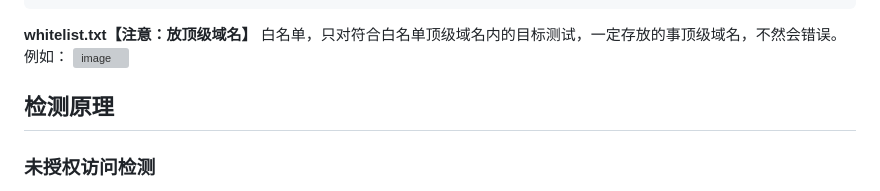
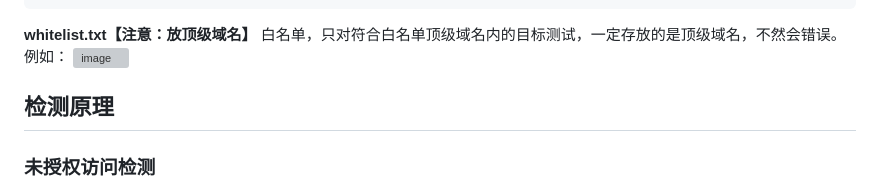
Before and after one commit to darkfiv/AIFuzzing, a Markdown page: README.md, the part around the change. Drawn GitHub-style; grey boxes are pictures that could not be loaded.

```diff
--- a/README.md
+++ b/README.md
@@ -186,7 +186,7 @@ AIFuzzing的置信度评分系统用于评估未授权访问漏洞的可能性
 
 
 <b> whitelist.txt【注意：放顶级域名】</b>
-  白名单，只对符合白名单顶级域名内的目标测试，一定存放的事顶级域名，不然会错误。
+  白名单，只对符合白名单顶级域名内的目标测试，一定存放的是顶级域名，不然会错误。
 例如：
 <img width="114" alt="image" src="https://github.com/user-attachments/assets/248faea0-d8ab-42f1-8ae7-7c0b0caaaa4b" />
 
```
